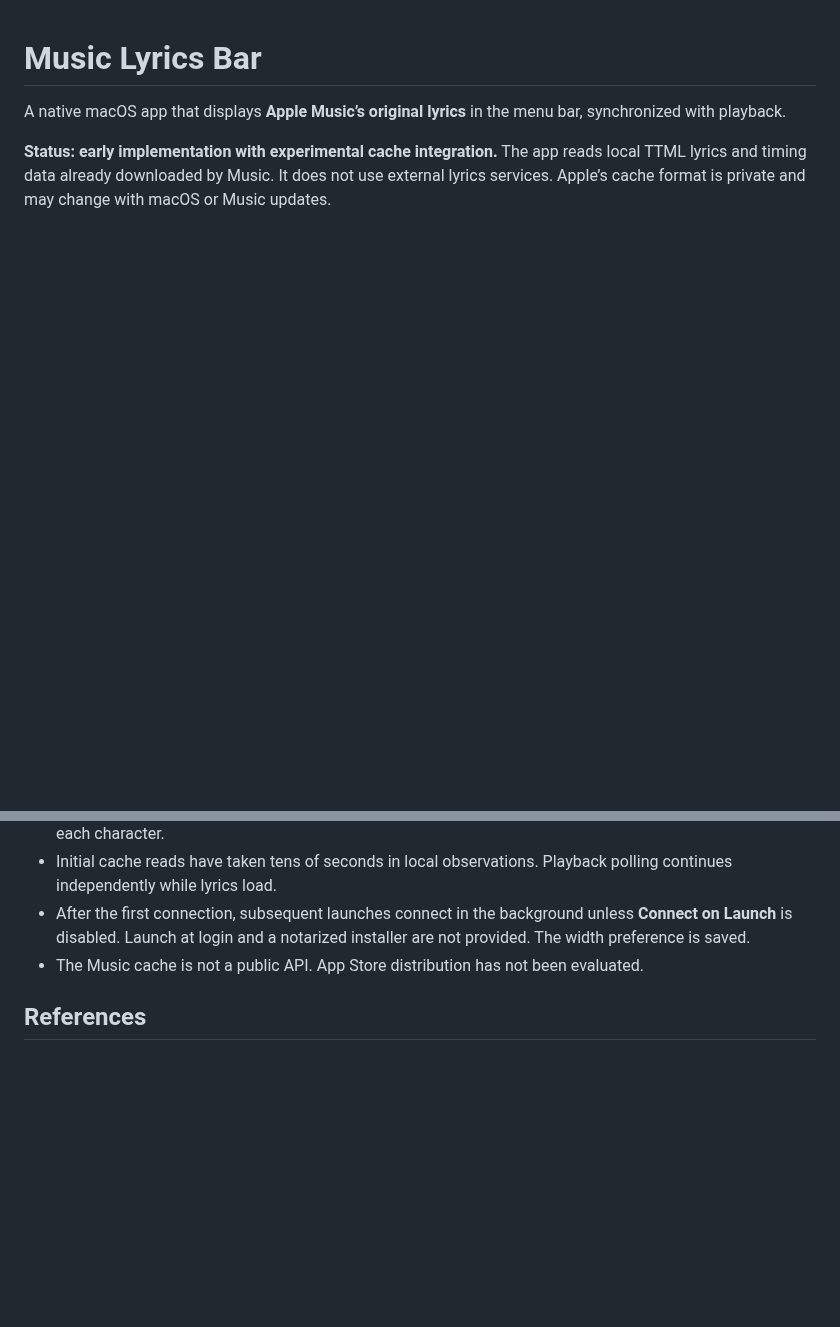
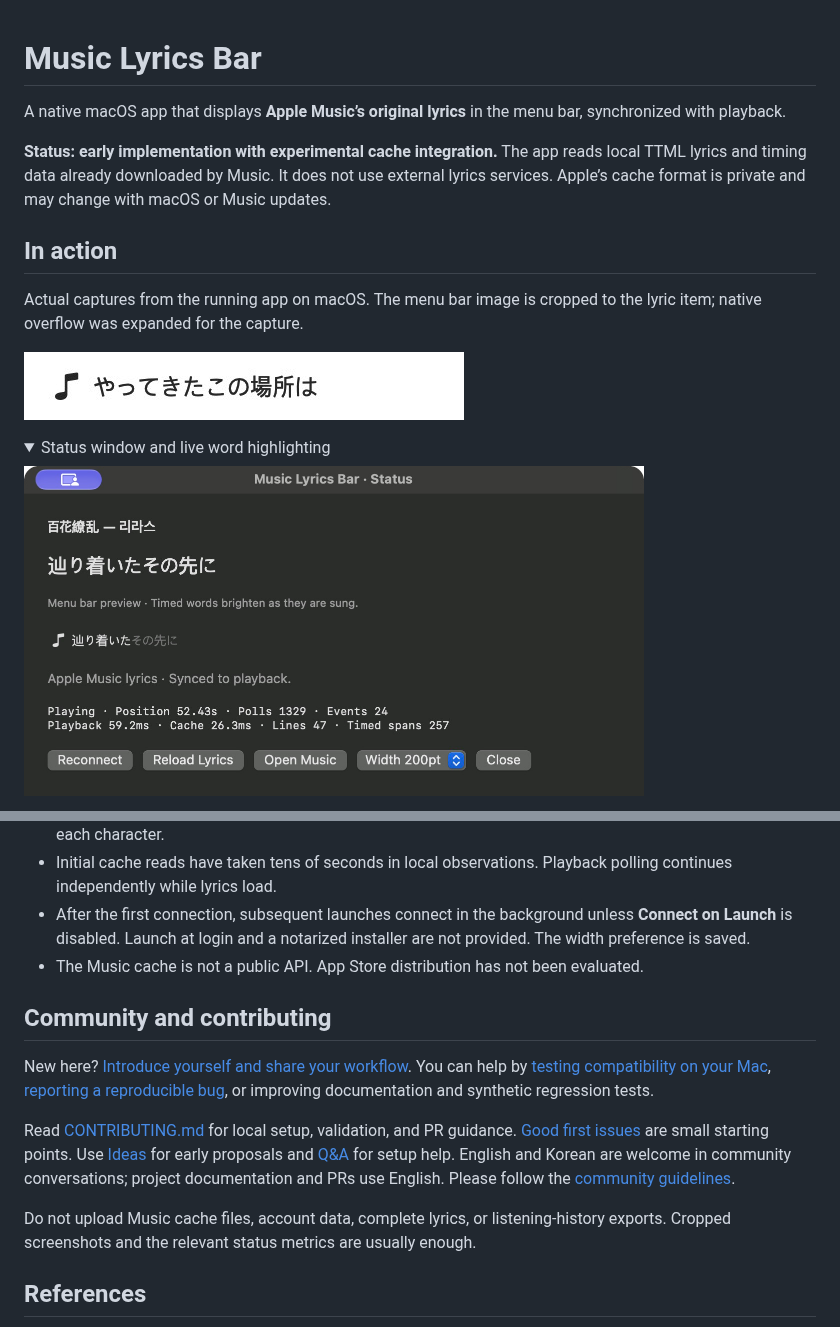
Before and after one commit to mytrashcan/applemusic-menubar-lyrics, a Markdown page: README.md, 2 parts joined by grey strips. Drawn GitHub-style; pictures changed too: docs/images/menu-bar.png (added), docs/images/status-window.png (added); folded sections open; blank space fills up the shorter version.

Commit message:
docs(community): add live screenshots and contribution paths

```diff
--- a/README.md
+++ b/README.md
@@ -3,3 +3,18 @@
 A native macOS app that displays **Apple Music’s original lyrics** in the menu bar, synchronized with playback.
 
 **Status: early implementation with experimental cache integration.** The app reads local TTML lyrics and timing data already downloaded by Music. It does not use external lyrics services. Apple’s cache format is private and may change with macOS or Music updates.
+
+## In action
+
+Actual captures from the running app on macOS. The menu bar image is cropped to
+the lyric item; native overflow was expanded for the capture.
+
+![Actual menu bar displaying the current Apple Music lyric](docs/images/menu-bar.png)
+
+<details>
+<summary>Status window and live word highlighting</summary>
+
+<img src="docs/images/status-window.png" width="620" alt="Actual status window showing bright sung text, dim upcoming text, and playback diagnostics">
+
+</details>
+
@@ -113,6 +129,23 @@ See the [local validation report](docs/VALIDATION.md) for observations and remai
 - After the first connection, subsequent launches connect in the background unless **Connect on Launch** is disabled. Launch at login and a notarized installer are not provided. The width preference is saved.
 - The Music cache is not a public API. App Store distribution has not been evaluated.
 
+## Community and contributing
+
+New here? [Introduce yourself and share your workflow](https://github.com/mytrashcan/applemusic-menubar-lyrics/discussions/4).
+You can help by [testing compatibility on your Mac](https://github.com/mytrashcan/applemusic-menubar-lyrics/discussions/5),
+[reporting a reproducible bug](https://github.com/mytrashcan/applemusic-menubar-lyrics/issues/new/choose),
+or improving documentation and synthetic regression tests.
+
+Read [CONTRIBUTING.md](CONTRIBUTING.md) for local setup, validation, and PR guidance.
+[Good first issues](https://github.com/mytrashcan/applemusic-menubar-lyrics/issues?q=is%3Aissue%20is%3Aopen%20label%3A%22good%20first%20issue%22)
+are small starting points. Use [Ideas](https://github.com/mytrashcan/applemusic-menubar-lyrics/discussions/categories/ideas)
+for early proposals and [Q&A](https://github.com/mytrashcan/applemusic-menubar-lyrics/discussions/categories/q-a)
+for setup help. English and Korean are welcome in community conversations; project
+documentation and PRs use English. Please follow the [community guidelines](CODE_OF_CONDUCT.md).
+
+Do not upload Music cache files, account data, complete lyrics, or listening-history
+exports. Cropped screenshots and the relevant status metrics are usually enough.
+
 ## References
 
 Prior local-cache projects: [apple-music-lyrics](https://github.com/Takpap/apple-music-lyrics) and [applyrx](https://github.com/rakei076/applyrx). This implementation is based on cache structures inspected locally.
```
Also changed, not shown: other parts of README.md (+1 -0 lines), .github/pull_request_template.md (added, +12 -0 lines), CODE_OF_CONDUCT.md (added, +20 -0 lines), CONTRIBUTING.md (added, +74 -0 lines), docs/images/README.md (added, +15 -0 lines), 3 other files.
